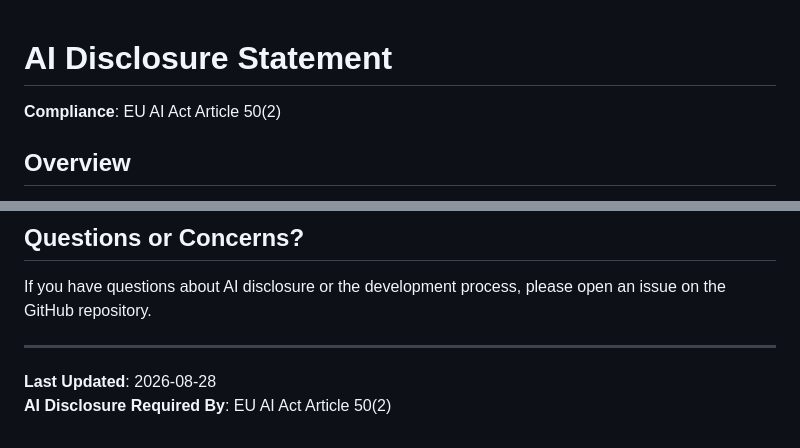
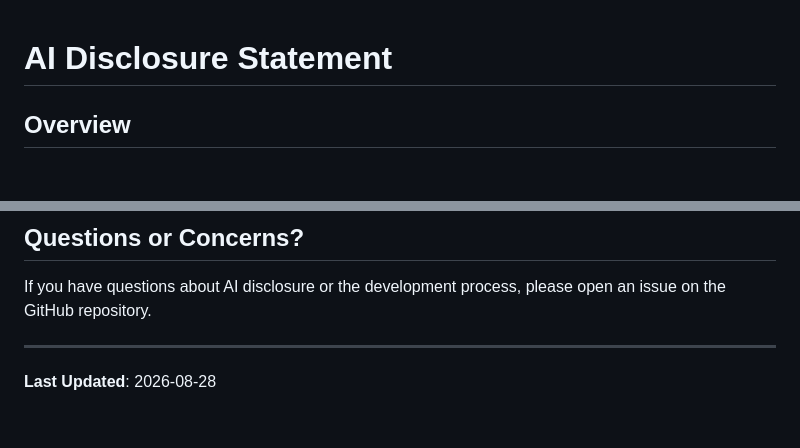
Before and after one commit to kummahiih/private-circle, a Markdown page: docs/AI_DISCLOSURE.md, 2 parts joined by grey strips. GitHub-like rendering; blank space fills up the shorter version.

Commit message:
docs: drop EU AI Act Article 50(2) claim from AI disclosure

```diff
--- a/docs/AI_DISCLOSURE.md
+++ b/docs/AI_DISCLOSURE.md
@@ -1,6 +1,4 @@
 # AI Disclosure Statement
-
-**Compliance**: EU AI Act Article 50(2)
 
 ## Overview
 
@@ -82,4 +80,3 @@ If you have questions about AI disclosure or the development process, please ope
 ---
 
 **Last Updated**: 2026-08-28
-**AI Disclosure Required By**: EU AI Act Article 50(2)
```
